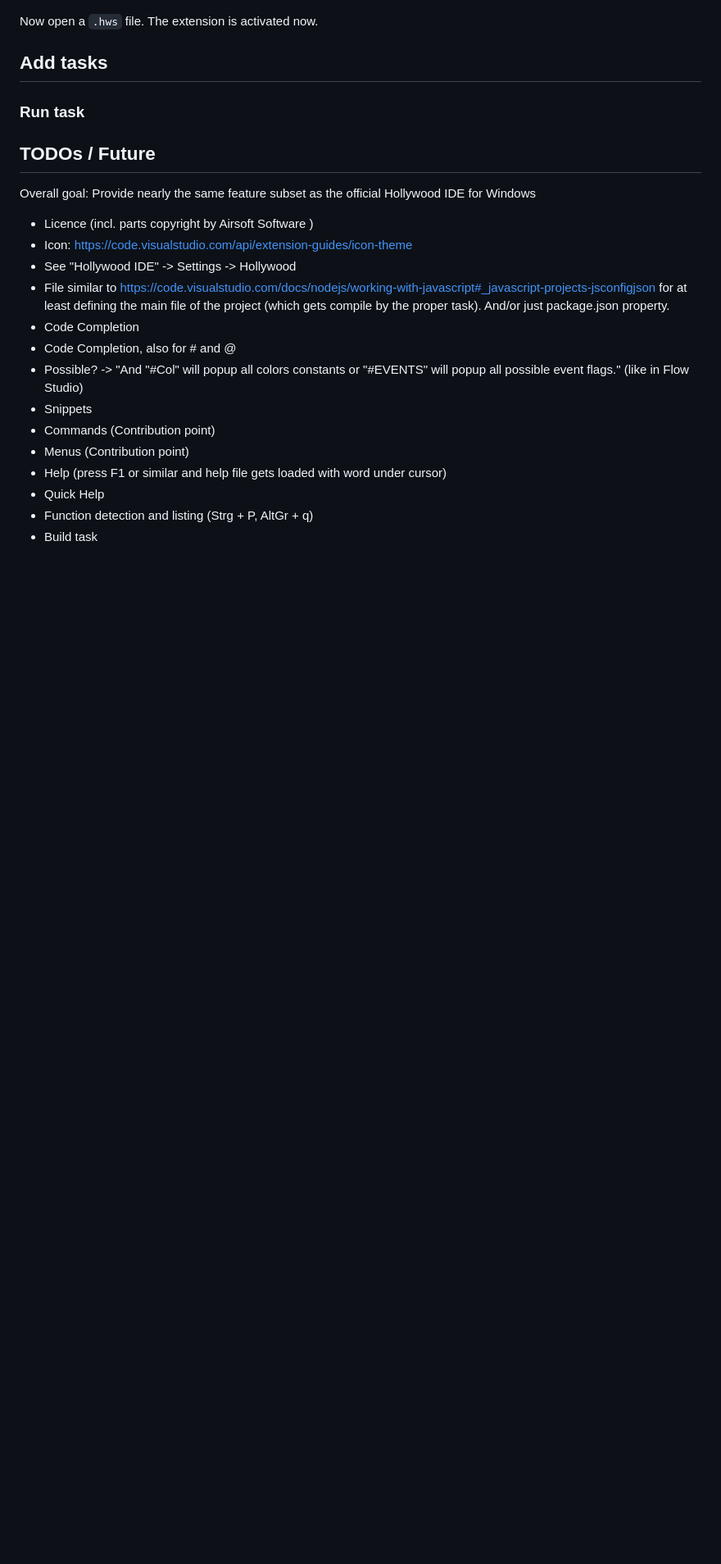
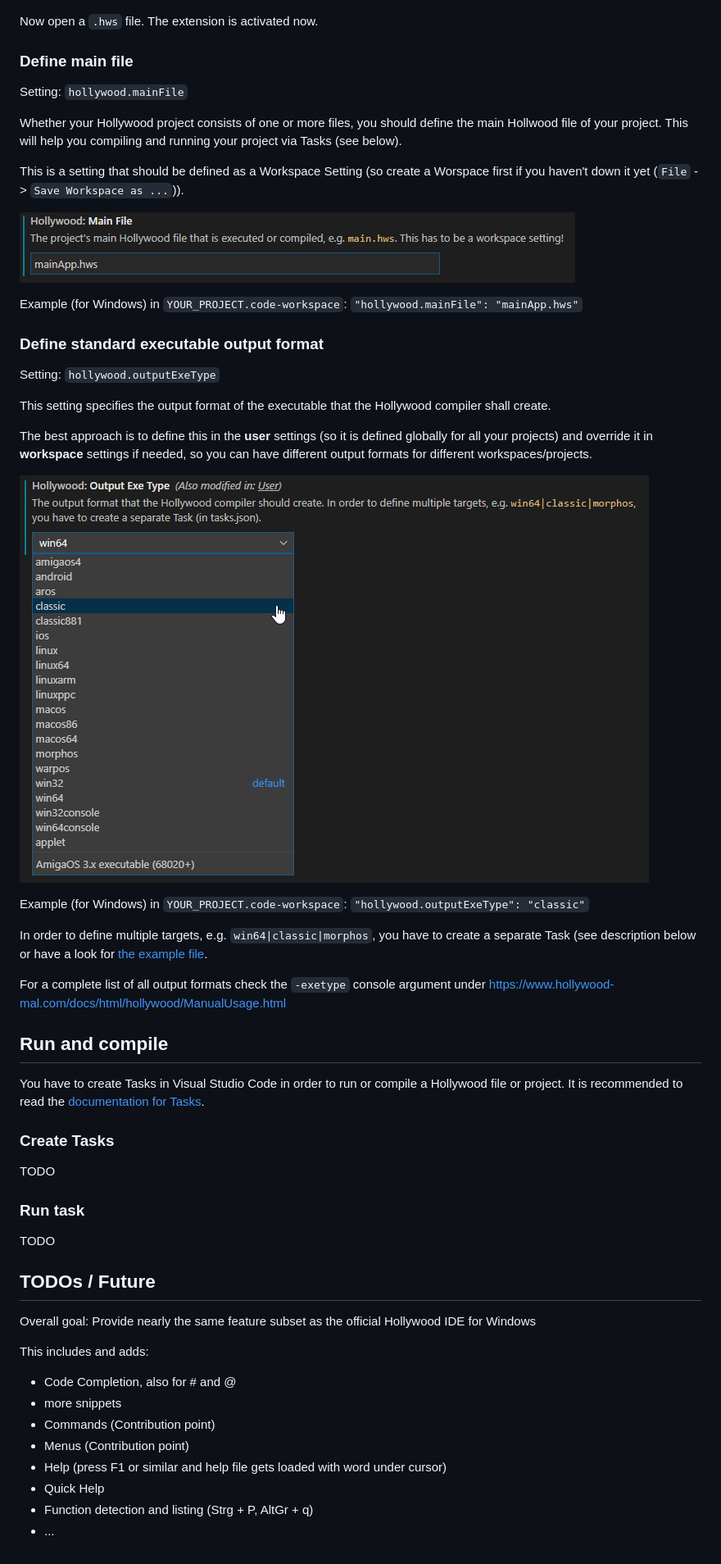
Before and after one commit to JohnArcher/vscode-hollywood-mal, a Markdown page: README.md, the part around one of its changes. Shown at 82% size. Drawn GitHub-style; pictures changed too: media/configuration_mainfile.png (added), media/configuration_outputexetype.png; blank space fills up the shorter version.

```diff
--- a/README.md
+++ b/README.md
@@ -49,25 +66,57 @@ Example (for Windows): `"hollywood.Path": "C:\Program Files\Hollywood\Hollywood.
 
 Now open a `.hws` file. The extension is activated now.
 
-## Add tasks
+### Define main file
+
+Setting: `hollywood.mainFile`
+
+Whether your Hollywood project consists of one or more files, you should define the main Hollwood file of your project. This will help you compiling and running your project via Tasks (see below).
+
+This is a setting that should be defined as a Workspace Setting (so create a Worspace first if you haven't down it yet (`File` -> `Save Workspace as ...`)).
+
+![Configuration of hollywood.mainFile in Settings](https://raw.githubusercontent.com/JohnArcher/vscode-hollywood-mal/dev/media/configuration_mainfile.png)
+
+Example (for Windows) in `YOUR_PROJECT.code-workspace`: `"hollywood.mainFile": "mainApp.hws"`
+
+### Define standard executable output format
+
+Setting: `hollywood.outputExeType`
+
+This setting specifies the output format of the executable that the Hollywood compiler shall create.
+
+The best approach is to define this in the **user** settings (so it is defined globally for all your projects) and override it in **workspace** settings if needed, so you can have different output formats for different workspaces/projects.
+
+![Configuration of hollywood.outputExeType in Settings](https://raw.githubusercontent.com/JohnArcher/vscode-hollywood-mal/dev/media/configuration_outputexetype.png)
+
+Example (for Windows) in `YOUR_PROJECT.code-workspace`: `"hollywood.outputExeType": "classic"`
+
+In order to define multiple targets, e.g. `win64|classic|morphos`, you have to create a separate Task (see description below or have a look for [the example file](https://github.com/JohnArcher/vscode-hollywood-mal/blob/dev/exampleFiles/tasks.json).
+
+For a complete list of all output formats check the `-exetype` console argument under <https://www.hollywood-mal.com/docs/html/hollywood/ManualUsage.html>
+
+## Run and compile
+
+You have to create Tasks in Visual Studio Code in order to run or compile a Hollywood file or project. It is recommended to read the [documentation for Tasks](https://code.visualstudio.com/docs/editor/tasks).
+
+### Create Tasks
+
+TODO
 
 ### Run task
+
+TODO
 
 ## TODOs / Future
 
 Overall goal: Provide nearly the same feature subset as the official Hollywood IDE for Windows
 
-* Licence (incl. parts copyright by Airsoft Software )
-* Icon: <https://code.visualstudio.com/api/extension-guides/icon-theme>
-* See "Hollywood IDE" -> Settings -> Hollywood
-* File similar to https://code.visualstudio.com/docs/nodejs/working-with-javascript#_javascript-projects-jsconfigjson for at least defining the main file of the project (which gets compile by the proper task). And/or just package.json property.
-* Code Completion
+This includes and adds:
+
 * Code Completion, also for # and @
-* Possible? -> "And "#Col" will popup all colors constants or "#EVENTS" will popup all possible event flags." (like in Flow Studio)
-* Snippets
+* more snippets
 * Commands (Contribution point)
 * Menus (Contribution point)
 * Help (press F1 or similar and help file gets loaded with word under cursor)
 * Quick Help
 * Function detection and listing (Strg + P, AltGr + q)
-* Build task
+* ...
```
Also changed, not shown: other parts of README.md (+24 -7 lines), CHANGELOG.md (+3 -5 lines), icon.png (added), media/configuration_exepath.png (added), media/icon.png (deleted), 3 other files.
